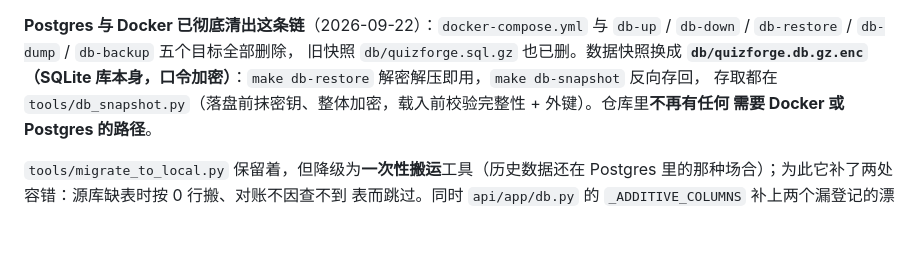
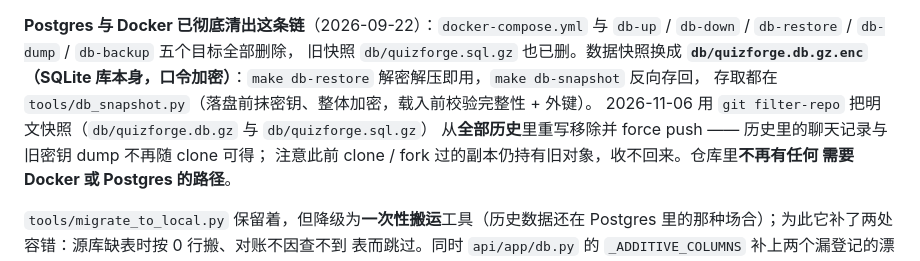
Before and after one commit to random25160765-collab/QuizForge, a Markdown page: docs/STATUS.md, the part around the change. Drawn GitHub-style; blank space fills up the shorter version.

Commit message:
docs: 记录 2026-11-06 的历史重写(明文快照已从全部历史移除)
git filter-repo --invert-paths 抹掉 db/quizforge.db.gz 与

db/quizforge.sql.gz,force push。此前 clone/fork 的副本仍持有旧对象。Co-Authored-By: Claude Code <noreply@anthropic.com>

```diff
--- a/docs/STATUS.md
+++ b/docs/STATUS.md
@@ -94,7 +94,10 @@
 `db-up` / `db-down` / `db-restore` / `db-dump` / `db-backup` 五个目标全部删除，
 旧快照 `db/quizforge.sql.gz` 也已删。数据快照换成 **`db/quizforge.db.gz.enc`（SQLite
 库本身，口令加密）**：`make db-restore` 解密解压即用，`make db-snapshot` 反向存回，
-存取都在 `tools/db_snapshot.py`（落盘前抹密钥、整体加密，载入前校验完整性 + 外键）。仓库里**不再有任何
+存取都在 `tools/db_snapshot.py`（落盘前抹密钥、整体加密，载入前校验完整性 + 外键）。
+2026-11-06 用 `git filter-repo` 把明文快照（`db/quizforge.db.gz` 与 `db/quizforge.sql.gz`）
+从**全部历史**里重写移除并 force push —— 历史里的聊天记录与旧密钥 dump 不再随 clone 可得；
+注意此前 clone / fork 过的副本仍持有旧对象，收不回来。仓库里**不再有任何
 需要 Docker 或 Postgres 的路径**。
 
 `tools/migrate_to_local.py` 保留着，但降级为**一次性搬运**工具（历史数据还在
```
